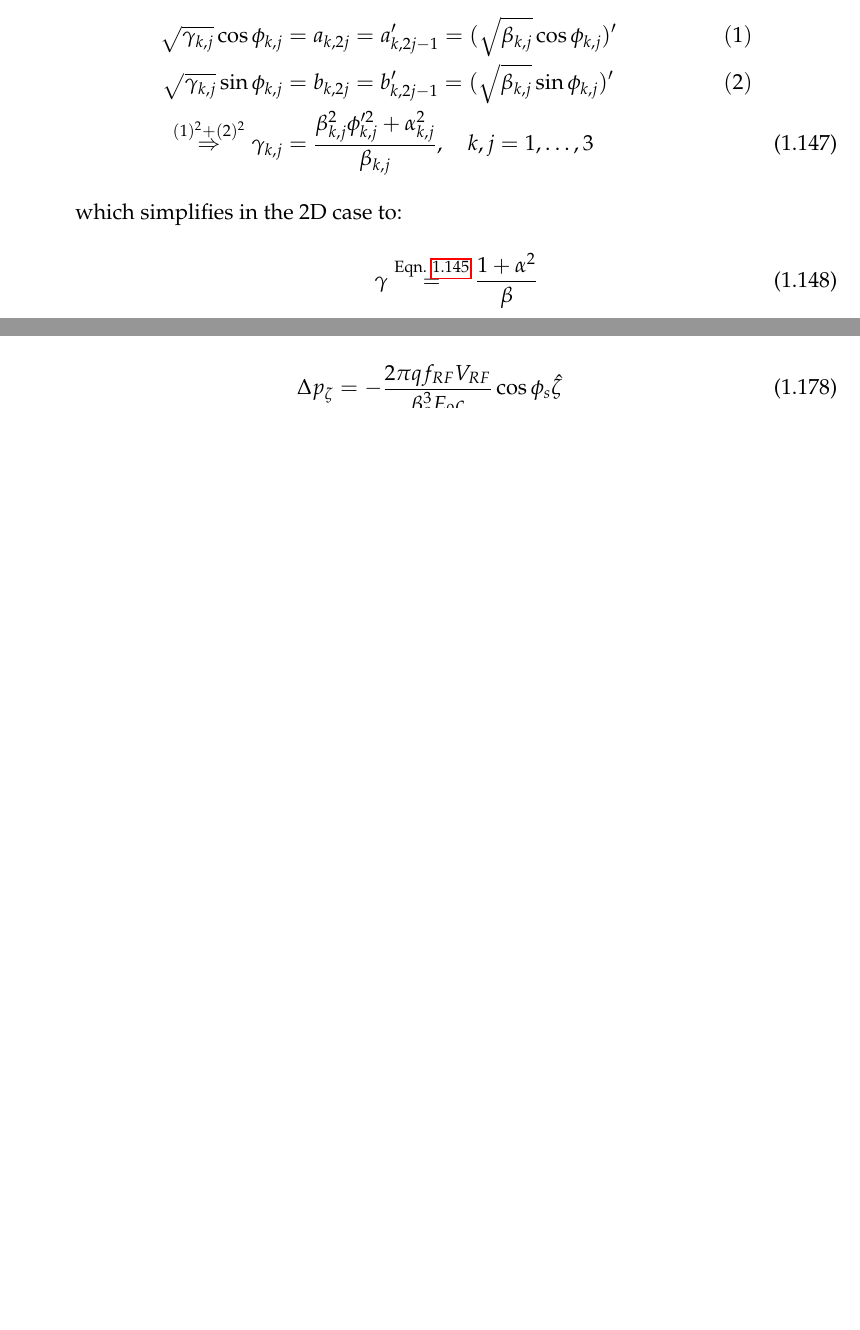
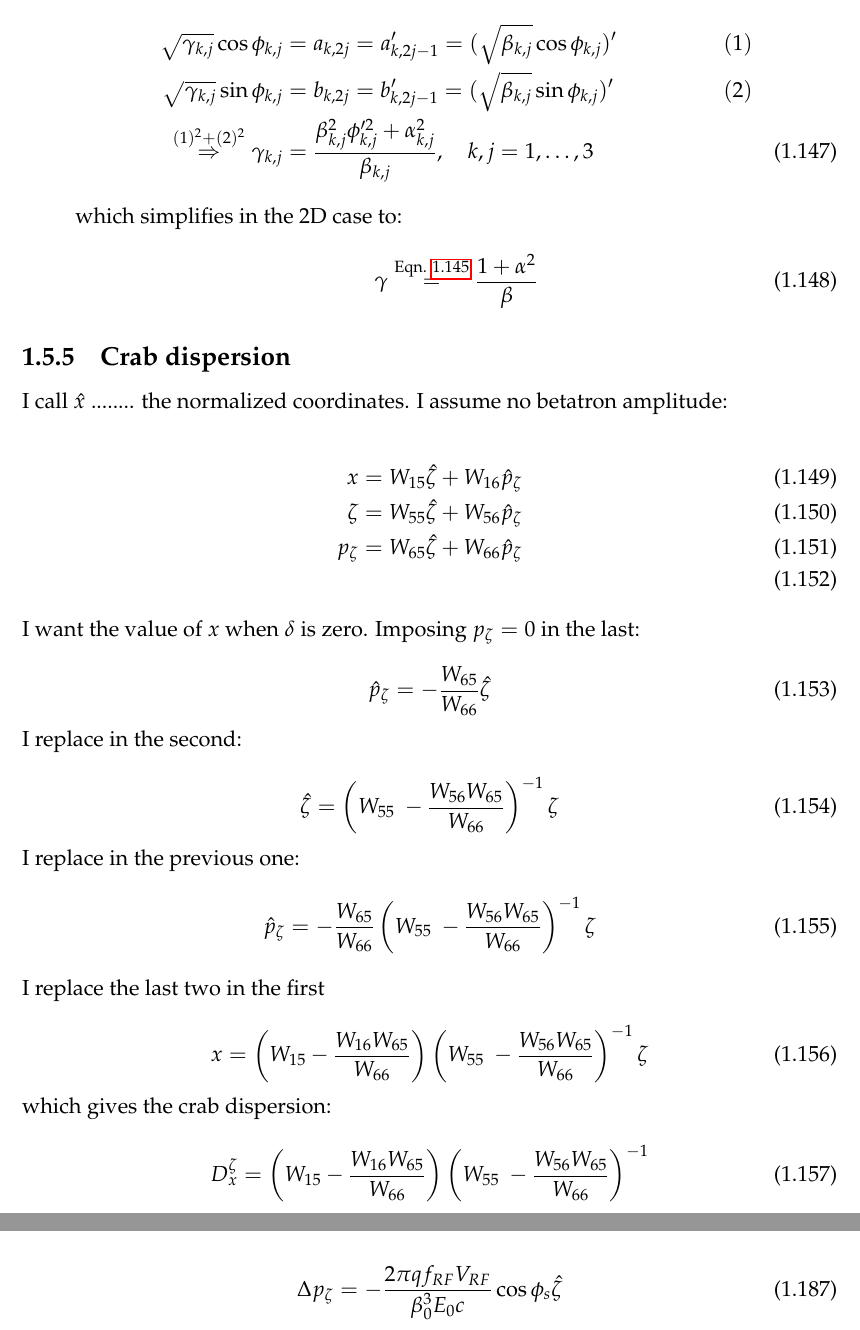
Before and after one commit to xsuite/xsuite, a LaTeX book (docs/physics_manual/physics_man.tex, which reads docs/physics_manual/xtrack.tex): two parts of pages 26 and 28 of 76 before the commit and two parts of pages 26 and 29 of 78 after it, joined at a grey line, cut so that both start at the same text, the shorter picture padded with empty space. Compiled offline with pdfLaTeX.

Commit message:
Exact formula for crab dispersion

```diff
--- a/docs/physics_manual/xtrack.tex
+++ b/docs/physics_manual/xtrack.tex
@@ -1204,6 +1204,46 @@ which simplifies in the 2D case to:
 \end{align}
 \end{enumerate}
 
+\subsection{Crab dispersion}
+
+I call $\hat{x}$ ........  the normalized coordinates.
+I assume no betatron amplitude:
+
+\begin{align}
+x &= W_{15}\hat{\zeta} + W_{16}\hat{p}_\zeta\\
+\zeta &= W_{55}\hat{\zeta} + W_{56}\hat{p}_\zeta\\
+p_\zeta &= W_{65}\hat{\zeta} + W_{66}\hat{p}_\zeta\\
+\end{align}
+
+I want the value of $x$ when $\delta$ is zero. Imposing $p_\zeta = 0$ in the last:
+
+\begin{equation}
+\hat{p}_\zeta = - \frac{W_{65}}{W_{66}}\hat{\zeta}
+\end{equation}
+
+I replace in the second:
+
+\begin{equation}
+\hat{\zeta} = \left( W_{55}\ -  \frac{W_{56}W_{65}}{W_{66}} \right)^{-1}\zeta
+\end{equation}
+
+I replace in the previous one:
+\begin{equation}
+\hat{p}_\zeta = - \frac{W_{65}}{W_{66}}\left( W_{55}\ -  \frac{W_{56}W_{65}}{W_{66}} \right)^{-1} \zeta
+\end{equation}
+
+
+I replace the last two in the first
+
+\begin{equation}
+x = \left(W_{15} -\frac{W_{16}W_{65}}{W_{66}}\right)\left( W_{55}\ -  \frac{W_{56}W_{65}}{W_{66}} \right)^{-1} \zeta
+\end{equation}
+
+which gives the crab dispersion:
+\begin{equation}
+D_x^\zeta = \left(W_{15} -\frac{W_{16}W_{65}}{W_{66}}\right)\left( W_{55}\ -  \frac{W_{56}W_{65}}{W_{66}} \right)^{-1}
+\end{equation}
+
 \section{Synchrotron motion}
 
 Definition of momentum compation factor:
```
Also changed, not shown: docs/physics_manual/physics_man.pdf.
